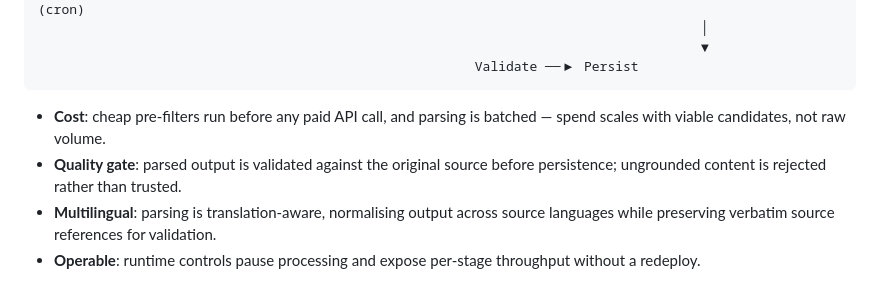
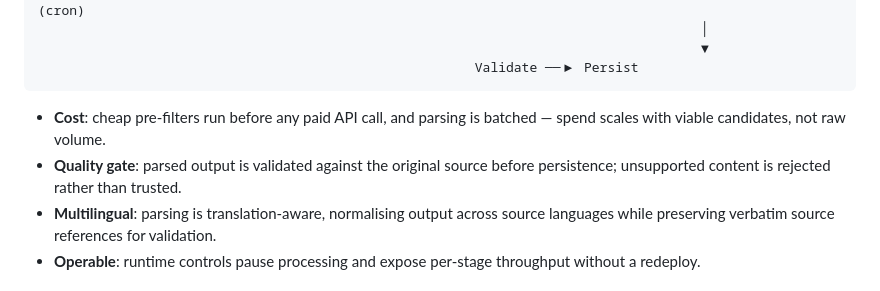
Before and after one commit to MarcusAl/cupbored-showcase, a Markdown page: README.md, the part around the change. GitHub-like rendering.

Commit message:
docs: reword ungrounded -> unsupported in ingest quality gate

````diff
--- a/README.md
+++ b/README.md
@@ -65,7 +65,7 @@ Multi-source discovery (cron) ──▶ Acceptance filters ──▶ Transcript
 ```
 
 - **Cost**: cheap pre-filters run before any paid API call, and parsing is batched — spend scales with viable candidates, not raw volume.
-- **Quality gate**: parsed output is validated against the original source before persistence; ungrounded content is rejected rather than trusted.
+- **Quality gate**: parsed output is validated against the original source before persistence; unsupported content is rejected rather than trusted.
 - **Multilingual**: parsing is translation-aware, normalising output across source languages while preserving verbatim source references for validation.
 - **Operable**: runtime controls pause processing and expose per-stage throughput without a redeploy.
 
````
